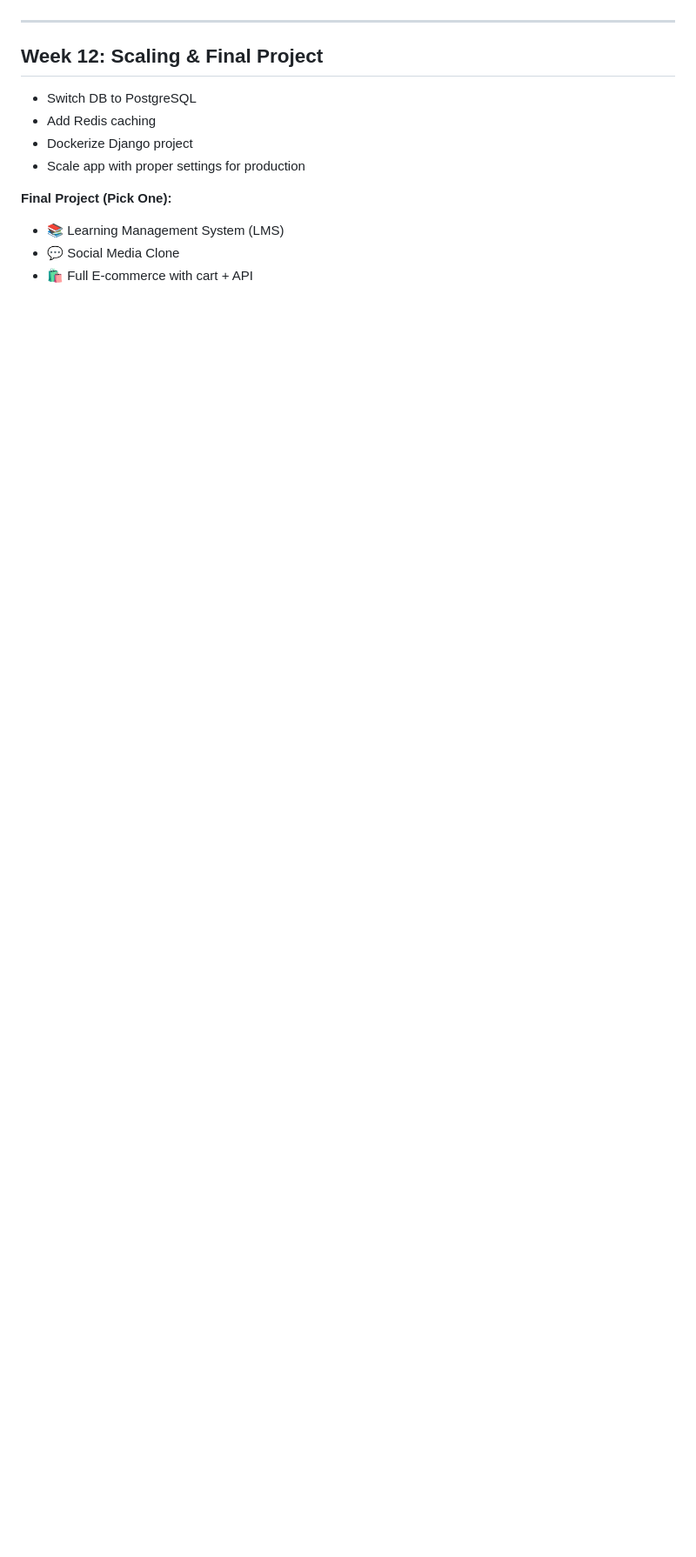
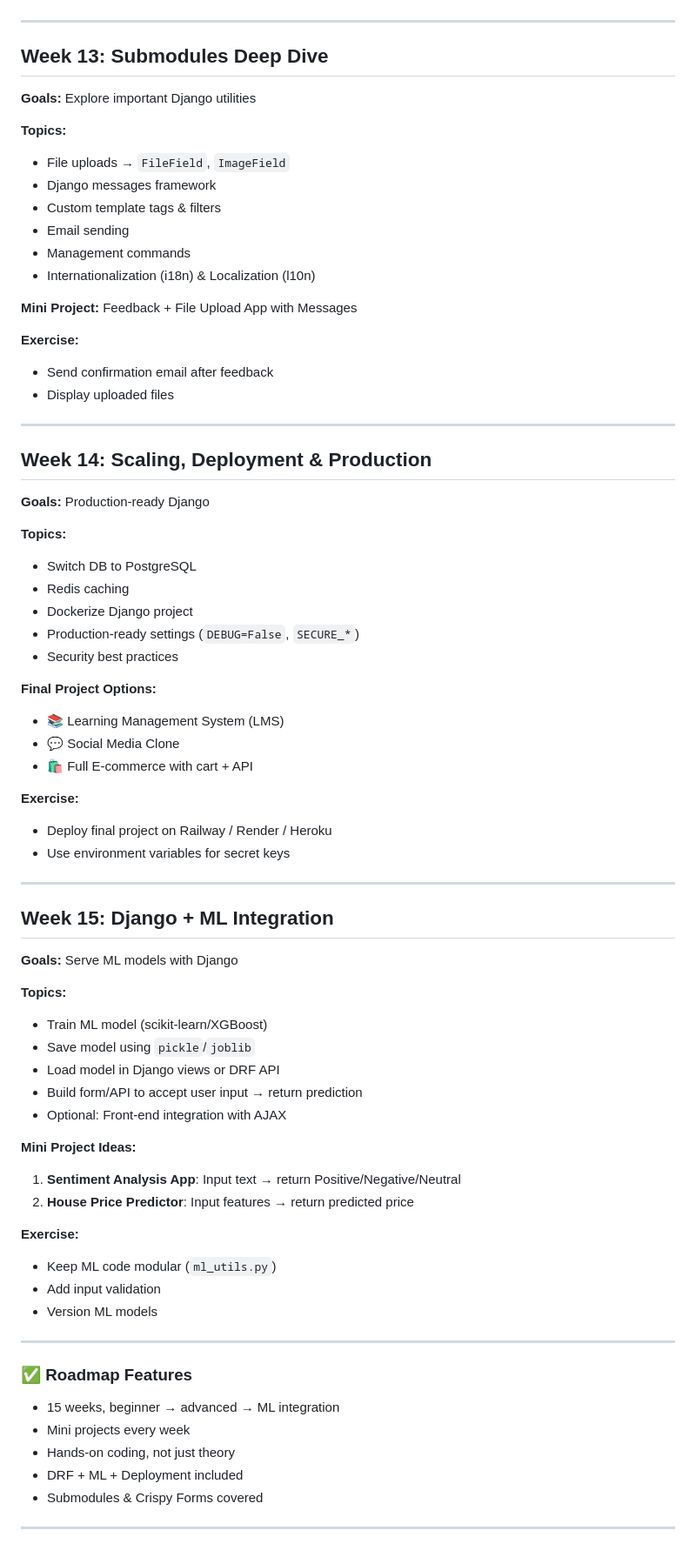
Before and after one commit to maroof2424/Django_Roadmap, a Markdown page: Readme.md, the part around the change printed below. Shown: that part at 87% size. Drawn GitHub-style; blank space fills up the shorter version.

```diff
--- a/Readme.md
+++ b/Readme.md
@@ -130,15 +247,84 @@
 
 ---
 
-## **Week 12: Scaling & Final Project**
+## **Week 13: Submodules Deep Dive**
+
+**Goals:** Explore important Django utilities
+
+**Topics:**
+
+* File uploads → `FileField`, `ImageField`
+* Django messages framework
+* Custom template tags & filters
+* Email sending
+* Management commands
+* Internationalization (i18n) & Localization (l10n)
+
+**Mini Project:** Feedback + File Upload App with Messages
+
+**Exercise:**
+
+* Send confirmation email after feedback
+* Display uploaded files
+
+---
+
+## **Week 14: Scaling, Deployment & Production**
+
+**Goals:** Production-ready Django
+
+**Topics:**
 
 * Switch DB to PostgreSQL
-* Add Redis caching
+* Redis caching
 * Dockerize Django project
-* Scale app with proper settings for production
+* Production-ready settings (`DEBUG=False`, `SECURE_*`)
+* Security best practices
 
-**Final Project (Pick One):**
+**Final Project Options:**
 
 * 📚 Learning Management System (LMS)
 * 💬 Social Media Clone
 * 🛍️ Full E-commerce with cart + API
+
+**Exercise:**
+
+* Deploy final project on Railway / Render / Heroku
+* Use environment variables for secret keys
+
+---
+
+## **Week 15: Django + ML Integration**
+
+**Goals:** Serve ML models with Django
+
+**Topics:**
+
+* Train ML model (scikit-learn/XGBoost)
+* Save model using `pickle`/`joblib`
+* Load model in Django views or DRF API
+* Build form/API to accept user input → return prediction
+* Optional: Front-end integration with AJAX
+
+**Mini Project Ideas:**
+
+1. **Sentiment Analysis App**: Input text → return Positive/Negative/Neutral
+2. **House Price Predictor**: Input features → return predicted price
+
+**Exercise:**
+
+* Keep ML code modular (`ml_utils.py`)
+* Add input validation
+* Version ML models
+
+---
+
+### ✅ **Roadmap Features**
+
+* 15 weeks, beginner → advanced → ML integration
+* Mini projects every week
+* Hands-on coding, not just theory
+* DRF + ML + Deployment included
+* Submodules & Crispy Forms covered
+
+---
```
Also changed, not shown: other parts of Readme.md (+157 -40 lines).
